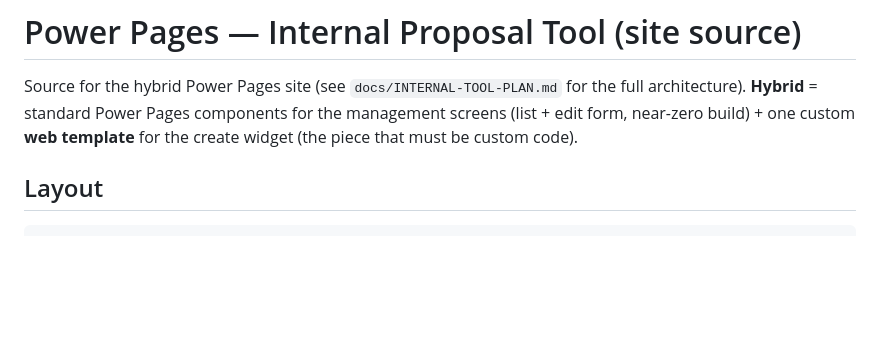
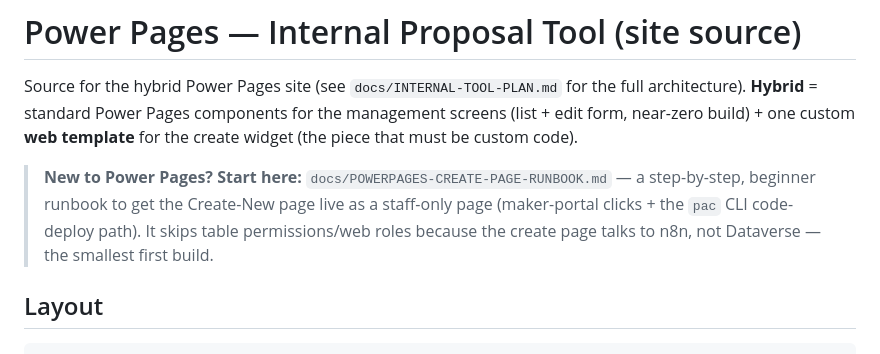
Before and after one commit to ldjacobs72-create/brichaus-ui-kit, a Markdown page: powerpages/README.md, the part around the change. GitHub-like rendering; blank space fills up the shorter version.

```diff
--- a/powerpages/README.md
+++ b/powerpages/README.md
@@ -4,6 +4,11 @@ Source for the hybrid Power Pages site (see `docs/INTERNAL-TOOL-PLAN.md` for the
 architecture). **Hybrid** = standard Power Pages components for the management screens
 (list + edit form, near-zero build) + one custom **web template** for the create widget
 (the piece that must be custom code).
+
+> **New to Power Pages? Start here:** `docs/POWERPAGES-CREATE-PAGE-RUNBOOK.md` — a
+> step-by-step, beginner runbook to get the Create-New page live as a staff-only page
+> (maker-portal clicks + the `pac` CLI code-deploy path). It skips table permissions/web
+> roles because the create page talks to n8n, not Dataverse — the smallest first build.
 
 ## Layout
 
```
Also changed, not shown: docs/POWERPAGES-CREATE-PAGE-RUNBOOK.md (added, +238 -0 lines).
